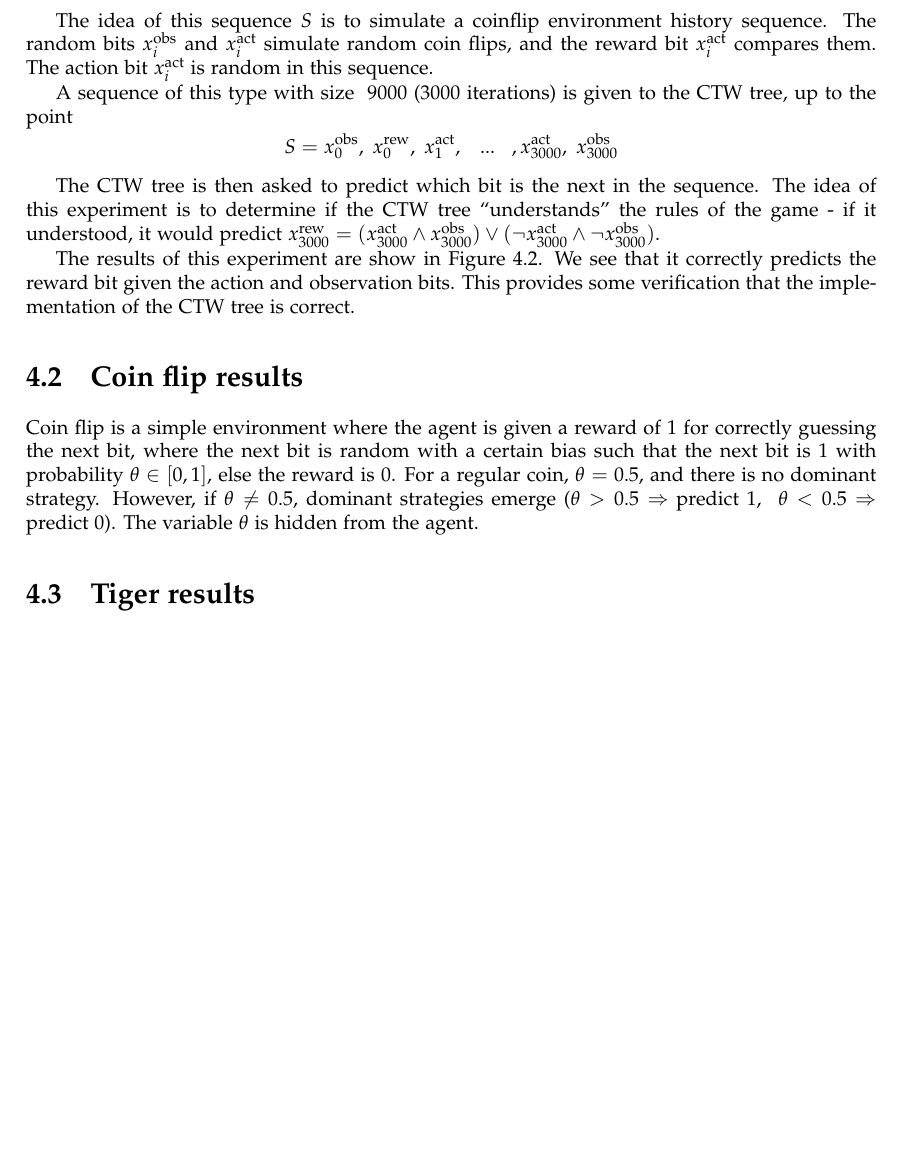
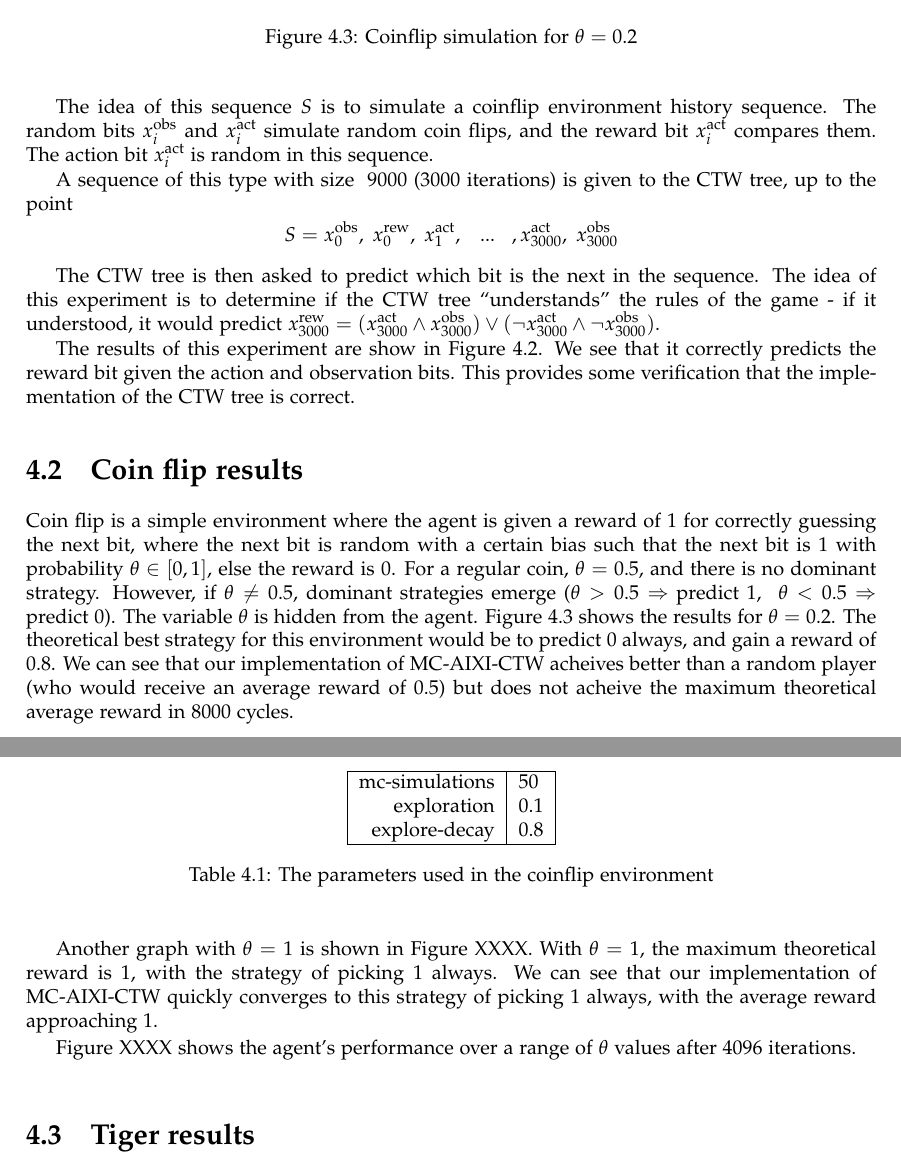
Before and after one commit to nelfin/mc-aixi-ctw-report, a LaTeX document (report.tex): part of page 8 of 11 before the commit and two parts of pages 8 and 9 of 12 after it, the two joined at a grey line, cut at the place of the change, the shorter picture padded with empty space. Compiled offline with pdfLaTeX.

Commit message:
Coin experimentation needs graphs

```diff
--- a/report.tex
+++ b/report.tex
@@ -8,6 +8,7 @@
 \usepackage{amssymb}
 \usepackage{graphicx}
 \usepackage{pgfplots}
+\usepackage{caption}
 \usepackage[sc]{mathpazo}
 \usepackage[round]{natbib}
 
@@ -295,7 +308,27 @@ Coin flip is a simple environment where the agent is given a reward of 1 for cor
+    \end{axis}
+  \end{tikzpicture}
+\caption{Coinflip simulation for $\theta=0.2$}
+\label{fig:coin_0_2}
+\end{figure}
+Figure \ref{fig:coin_0_2} shows the results for $\theta=0.2$. The theoretical best strategy for this environment would be to predict $0$ always, and gain a reward of $0.8$. We can see that our implementation of \mac{} acheives better than a random player (who would receive an average reward of 0.5) but does not acheive the maximum theoretical average reward in 8000 cycles.
 
+%TODO: make figure XXXX
+Another graph with $\theta = 1$ is shown in Figure XXXX. With $\theta = 1$, the maximum theoretical reward is $1$, with the strategy of picking 1 always. We can see that our implementation of \mac{} quickly converges to this strategy of picking 1 always, with the average reward approaching 1.
 
+%TODO: make figure XXXX
+Figure XXXX shows the agent's performance over a range of $\theta$ values after 4096 iterations.
 
-
+\begin{table}
+\centering
+\begin{tabular}[H]{| r | l | }
+\hline
+mc-simulations & 50\\
+exploration & 0.1\\
+explore-decay & 0.8\\
+\hline
+\end{tabular}
+\caption{The parameters used in the coinflip environment}
+\end{table}
 \section{Tiger results}
 The parameters used were:\\\\
 \begin{tabular}{| r | l | }
```
Also changed, not shown: report.tex (30 more changed lines).
